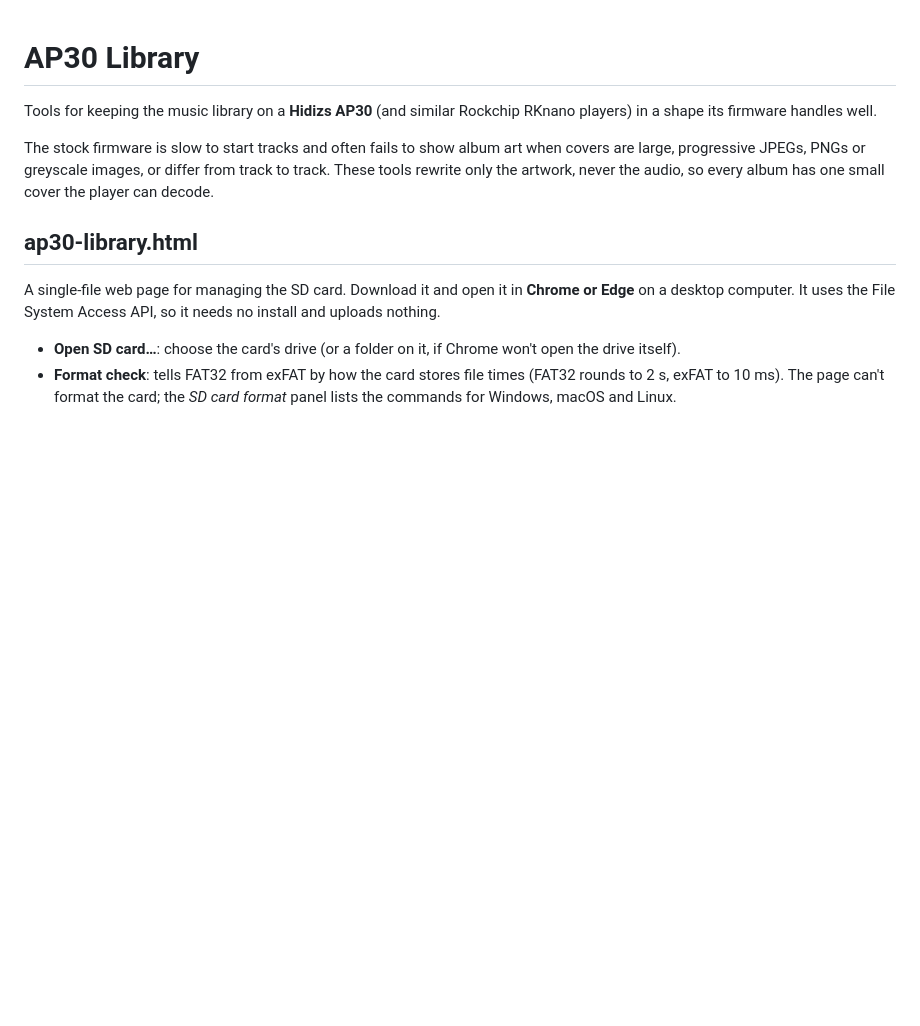
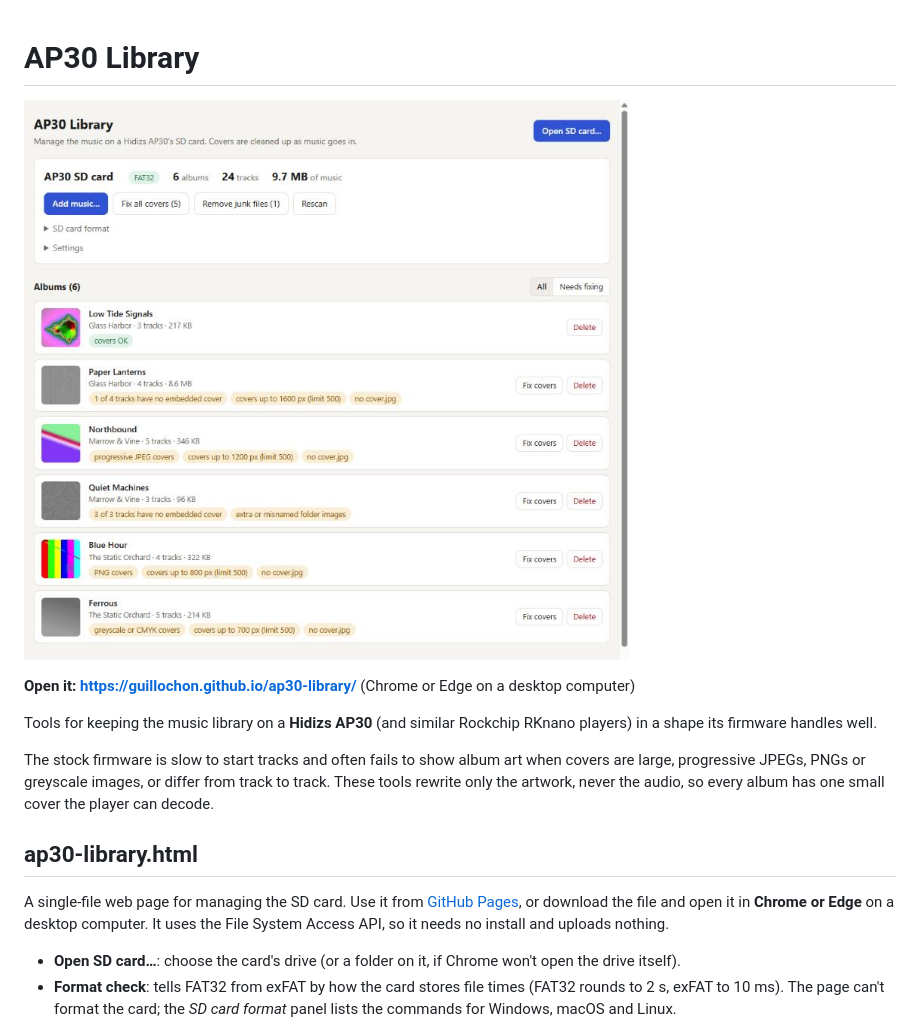
Before and after one commit to guillochon/ap30-library, a Markdown page: README.md, the part around the change. Drawn GitHub-style; pictures changed too: docs/screenshot.png (added); blank space fills up the shorter version.

```diff
--- a/README.md
+++ b/README.md
@@ -1,4 +1,8 @@
 # AP30 Library
+
+![AP30 Library showing six albums on an SD card, each flagged with its cover problems](docs/screenshot.png)
+
+**Open it: https://guillochon.github.io/ap30-library/** (Chrome or Edge on a desktop computer)
 
 Tools for keeping the music library on a **Hidizs AP30** (and similar Rockchip RKnano players) in a shape its firmware handles well.
 
@@ -6,7 +10,7 @@ The stock firmware is slow to start tracks and often fails to show album art whe
 
 ## ap30-library.html
 
-A single-file web page for managing the SD card. Download it and open it in **Chrome or Edge** on a desktop computer. It uses the File System Access API, so it needs no install and uploads nothing.
+A single-file web page for managing the SD card. Use it from [GitHub Pages](https://guillochon.github.io/ap30-library/), or download the file and open it in **Chrome or Edge** on a desktop computer. It uses the File System Access API, so it needs no install and uploads nothing.
 
 - **Open SD card…**: choose the card's drive (or a folder on it, if Chrome won't open the drive itself).
 - **Format check**: tells FAT32 from exFAT by how the card stores file times (FAT32 rounds to 2 s, exFAT to 10 ms). The page can't format the card; the *SD card format* panel lists the commands for Windows, macOS and Linux.
```
Also changed, not shown: 1 other file.
